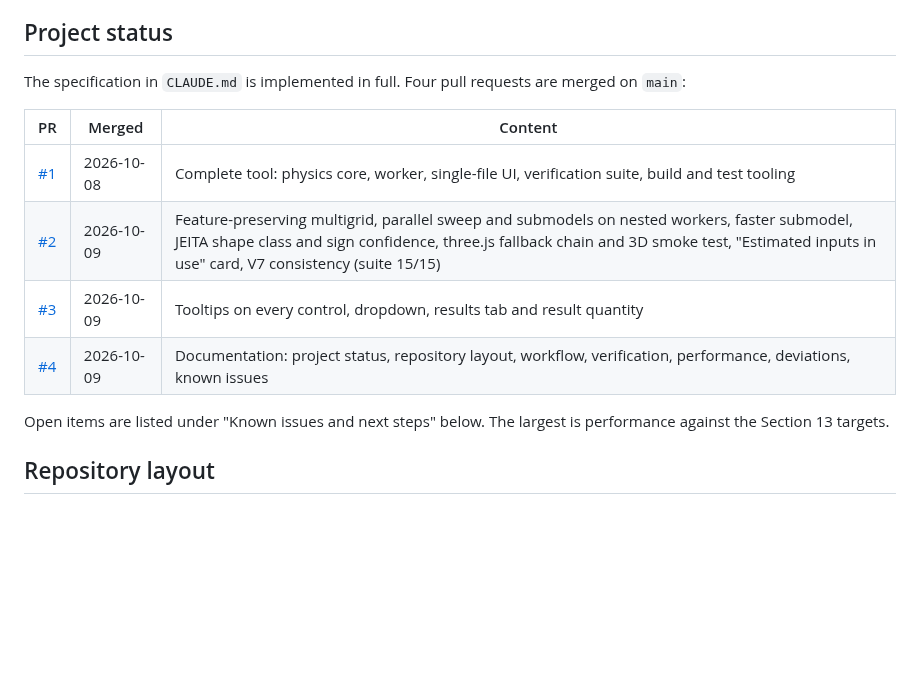
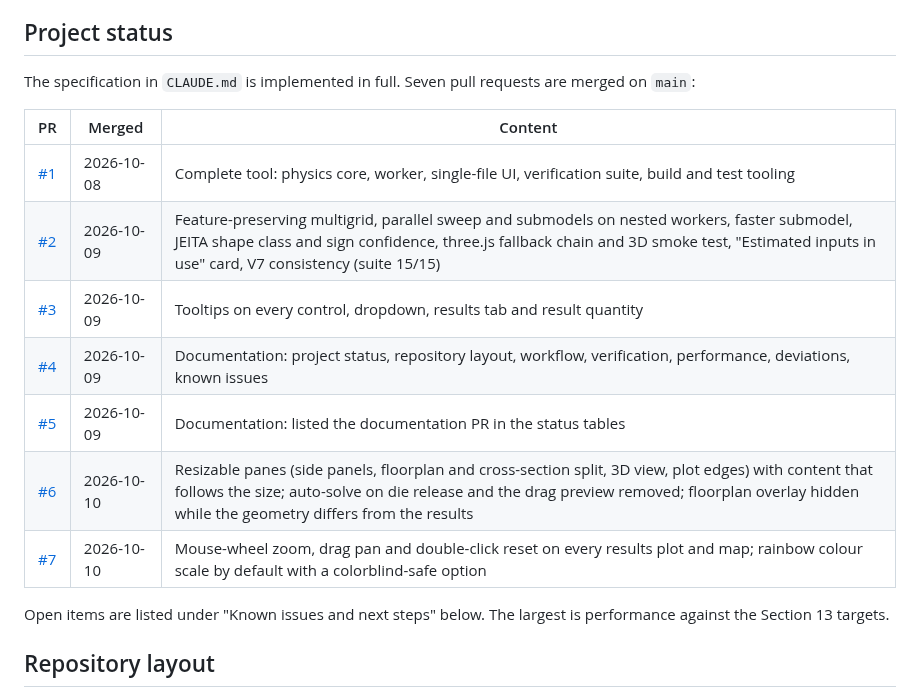
Before and after one commit to ProtonNeutronElectron69/Packaging-TM-modeling-tool, a Markdown page: README.md, the part around the change. GitHub-like rendering; blank space fills up the shorter version.

Commit message:
Docs: add PRs 5 to 7 to the status tables
Co-Authored-By: Claude Opus 5.5 <noreply@anthropic.com>
Claude-Session: https://claude.ai/code/session_012RorV744gWUfq7ChFAYLYK

```diff
--- a/README.md
+++ b/README.md
@@ -27,7 +27,7 @@ Configurations are saved and loaded as JSON files. `localStorage` holds only con
 
 ## Project status
 
-The specification in `CLAUDE.md` is implemented in full. Four pull requests are merged on `main`:
+The specification in `CLAUDE.md` is implemented in full. Seven pull requests are merged on `main`:
 
 | PR | Merged | Content |
 |---|---|---|
@@ -35,6 +35,9 @@ The specification in `CLAUDE.md` is implemented in full. Four pull requests are
 | [#2](https://github.com/ProtonNeutronElectron69/Packaging-TM-modeling-tool/pull/2) | 2026-10-09 | Feature-preserving multigrid, parallel sweep and submodels on nested workers, faster submodel, JEITA shape class and sign confidence, three.js fallback chain and 3D smoke test, "Estimated inputs in use" card, V7 consistency (suite 15/15) |
 | [#3](https://github.com/ProtonNeutronElectron69/Packaging-TM-modeling-tool/pull/3) | 2026-10-09 | Tooltips on every control, dropdown, results tab and result quantity |
 | [#4](https://github.com/ProtonNeutronElectron69/Packaging-TM-modeling-tool/pull/4) | 2026-10-09 | Documentation: project status, repository layout, workflow, verification, performance, deviations, known issues |
+| [#5](https://github.com/ProtonNeutronElectron69/Packaging-TM-modeling-tool/pull/5) | 2026-10-09 | Documentation: listed the documentation PR in the status tables |
+| [#6](https://github.com/ProtonNeutronElectron69/Packaging-TM-modeling-tool/pull/6) | 2026-10-10 | Resizable panes (side panels, floorplan and cross-section split, 3D view, plot edges) with content that follows the size; auto-solve on die release and the drag preview removed; floorplan overlay hidden while the geometry differs from the results |
+| [#7](https://github.com/ProtonNeutronElectron69/Packaging-TM-modeling-tool/pull/7) | 2026-10-10 | Mouse-wheel zoom, drag pan and double-click reset on every results plot and map; rainbow colour scale by default with a colorblind-safe option |
 
 Open items are listed under "Known issues and next steps" below. The largest is performance against the Section 13 targets.
 
```
Also changed, not shown: CLAUDE.md (+4 -1 lines).
